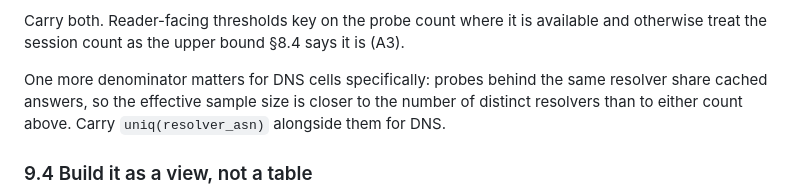
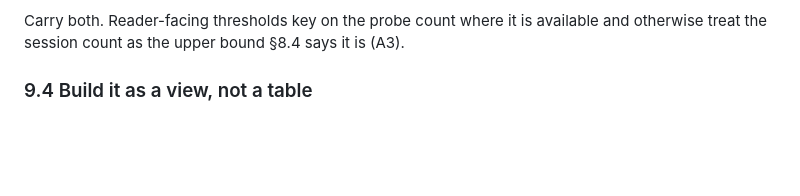
Before and after one commit to ooni/data, a Markdown page: docs/ontology.md, the part around the change. GitHub-like rendering; blank space fills up the shorter version.

Commit message:
Drop section

```diff
--- a/docs/ontology.md
+++ b/docs/ontology.md
@@ -457,11 +457,6 @@ Two caveats that decide how to write the query:
 Carry both. Reader-facing thresholds key on the probe count where it is
 available and otherwise treat the session count as the upper bound §8.4 says
 it is (A3).
-
-One more denominator matters for DNS cells specifically: probes behind the same
-resolver share cached answers, so the effective sample size is closer to the
-number of distinct resolvers than to either count above. Carry
-`uniq(resolver_asn)` alongside them for DNS.
 
 ### 9.4 Build it as a view, not a table
 
```
